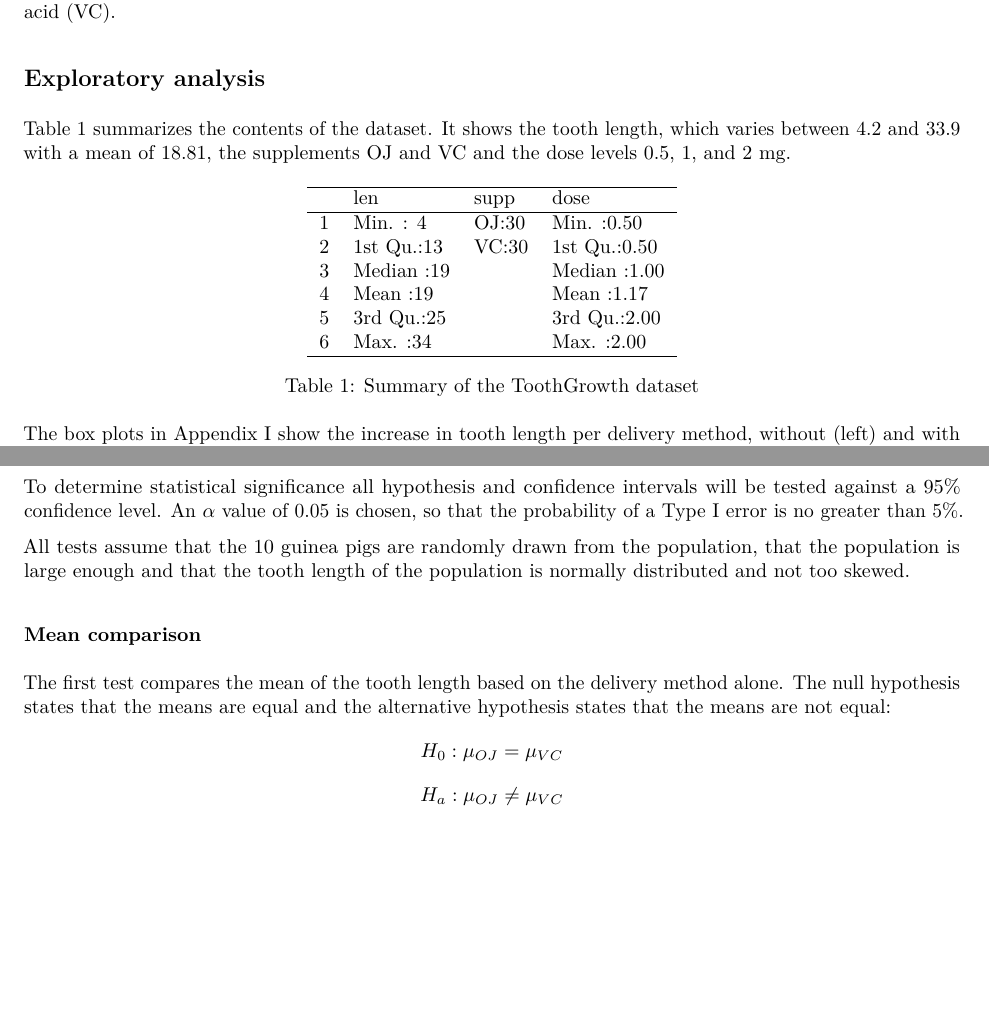
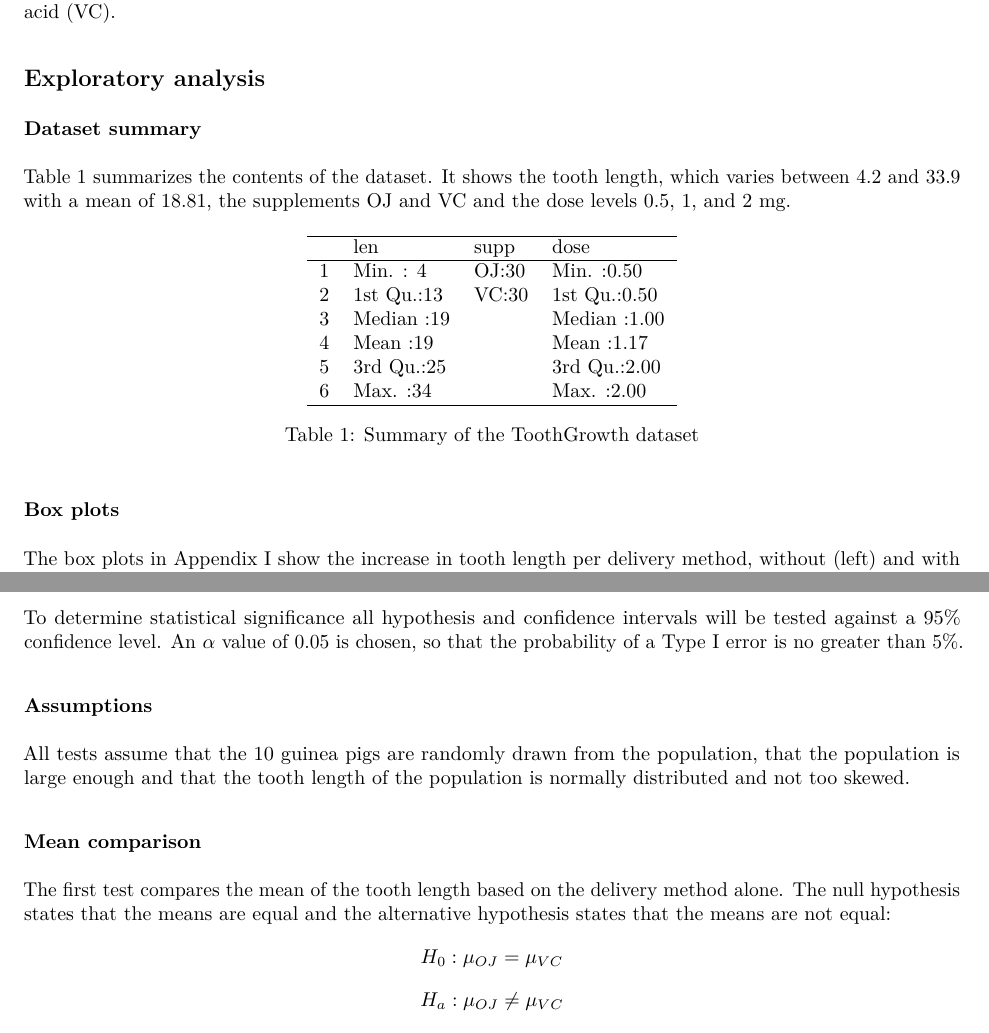
Before and after one commit to nl-hugo/tooth-growth, an R Markdown document (tooth-growth.Rmd): two parts of pages 1 and 2 of 4, joined at a grey line, cut so that both start at the same text, the shorter picture padded with empty space. The pictures show the output file tooth-growth.pdf that the author committed with the source.

````diff
--- a/tooth-growth.Rmd
+++ b/tooth-growth.Rmd
@@ -2,6 +2,7 @@
 title: "The Effect of Vitamin C on Tooth Growth in Guinea Pigs"
 author: "Hugo Janssen"
 date: '`r format(Sys.time(), "%d %b, %Y")`'
+header-includes: \usepackage{graphicx}
 output: pdf_document
 ---
 
@@ -27,12 +28,15 @@
 
 
 ##Exploratory analysis
+
+### Dataset summary
 Table 1 summarizes the contents of the dataset. It shows the tooth length, which varies between `r min(ToothGrowth$len)` and `r max(ToothGrowth$len)` with a mean of `r mean(ToothGrowth$len)`, the supplements OJ and VC and the dose levels 0.5, 1, and 2 mg.
 
 ```{r, results = 'asis', echo = FALSE}
 xtable(summary(ToothGrowth), caption = "Summary of the ToothGrowth dataset")
 ```
 
+### Box plots
 The box plots in Appendix I show the increase in tooth length per delivery method, without (left) and with dose level included (right).
 
 The figures suggest that tooth length increases as the dosage is increased, irrespective of the delivery method. Orange juice however, seems to be more effective as it has the highest mean increase in tooth length. Furthermore, the range of tooth growth for orange juice is narrower than for ascorbic acid which suggests a narrower distribution, or less variance.
@@ -50,6 +54,7 @@
 
 To determine statistical significance all hypothesis and confidence intervals will be tested against a `r cl * 100`% confidence level. An $\alpha$ value of `r alpha` is chosen, so that the probability of a Type I error is no greater than `r alpha*100`%.
 
+### Assumptions
 All tests assume that the 10 guinea pigs are randomly drawn from the population, that the population is large enough and that the tooth length of the population is normally distributed and not too skewed.
 
 
````
Also changed, not shown: tooth-growth.pdf, tooth-growth.Rmd (3 more changed lines).
